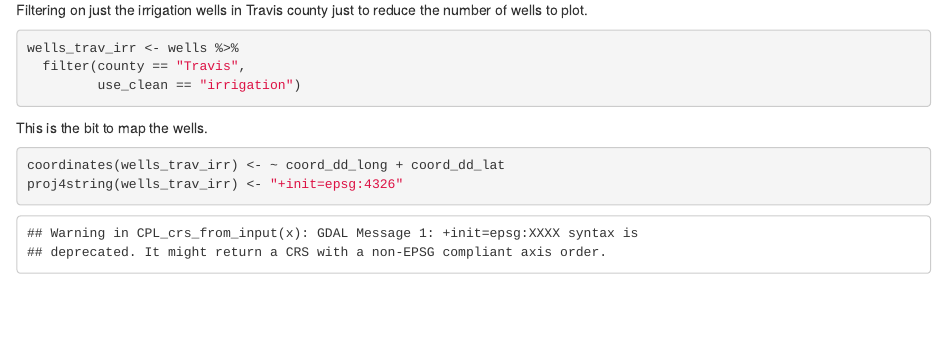
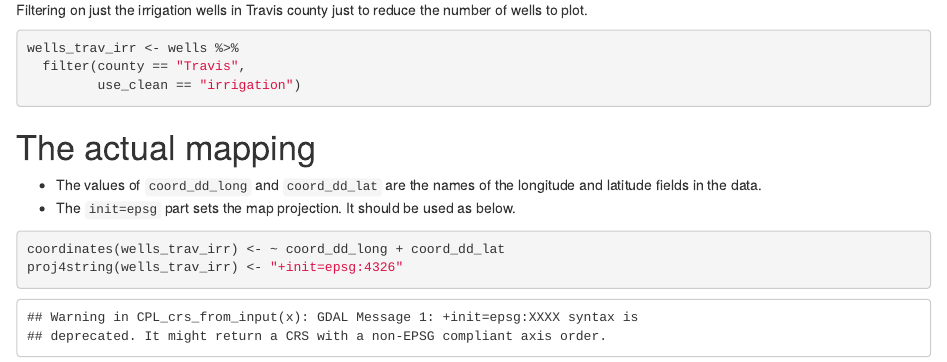
Before and after one commit to utdata/rwd-r-map-examples, an R Markdown document (01-mapview.Rmd): the page in a window 1100 px wide, from 870 px down. Rendered offline with R 4.5, knitr and Pandoc, with nearby package versions; some code elsewhere in the file could not run offline.

Commit message:
adding some explanation

````diff
--- a/01-mapview.Rmd
+++ b/01-mapview.Rmd
@@ -39,7 +39,11 @@ wells_trav_irr <- wells %>%
          use_clean == "irrigation")
 ```
 
-This is the bit to map the wells.
+# The actual mapping
+
+- The values of `coord_dd_long` and `coord_dd_lat` are the names of the longitude and latitude fields in the data.
+- The `init=epsg` part sets the map projection. It should be used as below.
+
 
 ```{r}
 coordinates(wells_trav_irr) <- ~ coord_dd_long + coord_dd_lat
````
Also changed, not shown: 1 other file.
